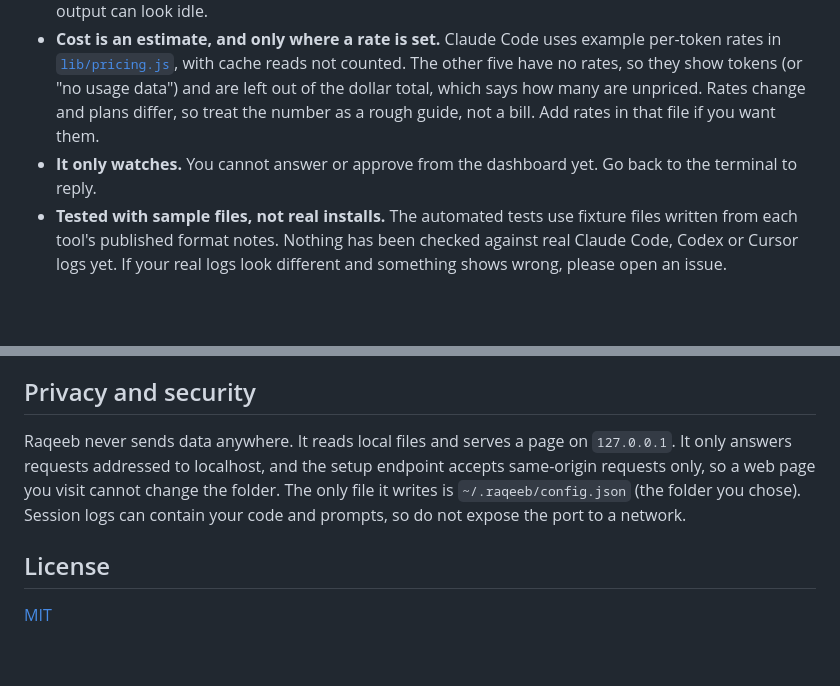
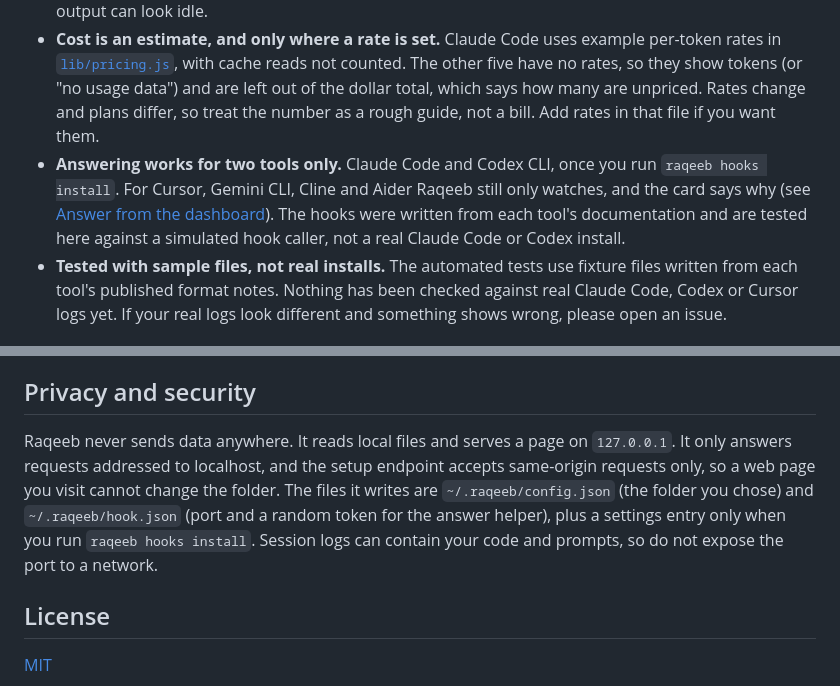
Before and after one commit to mafk21/raqeeb, a Markdown page: README.md, 2 parts joined by grey strips. GitHub-like rendering; blank space fills up the shorter version.

Commit message:
0.7.0: answer Claude Code and Codex prompts from the dashboard

```diff
--- a/README.md
+++ b/README.md
@@ -123,7 +156,7 @@ Sessions untouched for 24 hours are hidden.
 - **Three tools for now.** Claude Code, Codex CLI, Cursor, Gemini CLI, Aider and Cline. Copilot agent mode, Windsurf, OpenCode, Amp and others are not read yet. Everything except Claude Code is experimental (see above).
 - **Status is a guess.** It comes from file timestamps and whether the last message was a question. An agent that asks something without a question mark will look "idle" or "done". A long tool run with no output can look idle.
 - **Cost is an estimate, and only where a rate is set.** Claude Code uses example per-token rates in [`lib/pricing.js`](lib/pricing.js), with cache reads not counted. The other five have no rates, so they show tokens (or "no usage data") and are left out of the dollar total, which says how many are unpriced. Rates change and plans differ, so treat the number as a rough guide, not a bill. Add rates in that file if you want them.
-- **It only watches.** You cannot answer or approve from the dashboard yet. Go back to the terminal to reply.
+- **Answering works for two tools only.** Claude Code and Codex CLI, once you run `raqeeb hooks install`. For Cursor, Gemini CLI, Cline and Aider Raqeeb still only watches, and the card says why (see [Answer from the dashboard](#answer-from-the-dashboard)). The hooks were written from each tool's documentation and are tested here against a simulated hook caller, not a real Claude Code or Codex install.
 - **Tested with sample files, not real installs.** The automated tests use fixture files written from each tool's published format notes. Nothing has been checked against real Claude Code, Codex or Cursor logs yet. If your real logs look different and something shows wrong, please open an issue.
 
 ## Roadmap: Raqeeb Pro (not built yet)
@@ -162,7 +195,7 @@ Issues and pull requests are welcome. See [CONTRIBUTING.md](CONTRIBUTING.md). Go
 
 ## Privacy and security
 
-Raqeeb never sends data anywhere. It reads local files and serves a page on `127.0.0.1`. It only answers requests addressed to localhost, and the setup endpoint accepts same-origin requests only, so a web page you visit cannot change the folder. The only file it writes is `~/.raqeeb/config.json` (the folder you chose). Session logs can contain your code and prompts, so do not expose the port to a network.
+Raqeeb never sends data anywhere. It reads local files and serves a page on `127.0.0.1`. It only answers requests addressed to localhost, and the setup endpoint accepts same-origin requests only, so a web page you visit cannot change the folder. The files it writes are `~/.raqeeb/config.json` (the folder you chose) and `~/.raqeeb/hook.json` (port and a random token for the answer helper), plus a settings entry only when you run `raqeeb hooks install`. Session logs can contain your code and prompts, so do not expose the port to a network.
 
 ## License
 
```
Also changed, not shown: other parts of README.md (+33 -0 lines), CHANGELOG.md (+7 -0 lines), docs/dashboard-answer.png (added), docs/setup-answer.png (added), 8 other files.
